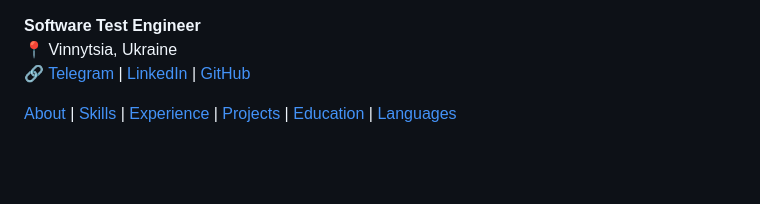
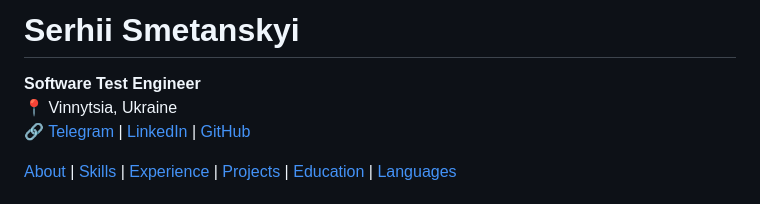
Before and after one commit to serhiismetanskyi/serhiismetanskyi.cv, a Markdown page: README.md, the part around the change. GitHub-like rendering; blank space fills up the shorter version.

```diff
--- a/README.md
+++ b/README.md
@@ -1,3 +1,5 @@
+# Serhii Smetanskyi
+
 **Software Test Engineer**
 📍 Vinnytsia, Ukraine
 🔗 [Telegram](https://t.me/serhiismetanskyi) | [LinkedIn](https://www.linkedin.com/in/serhiismetanskyi/) | [GitHub](https://github.com/serhiismetanskyi)
```
